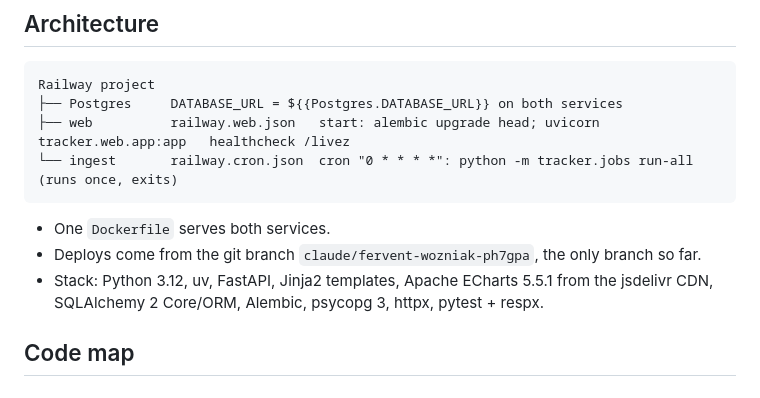
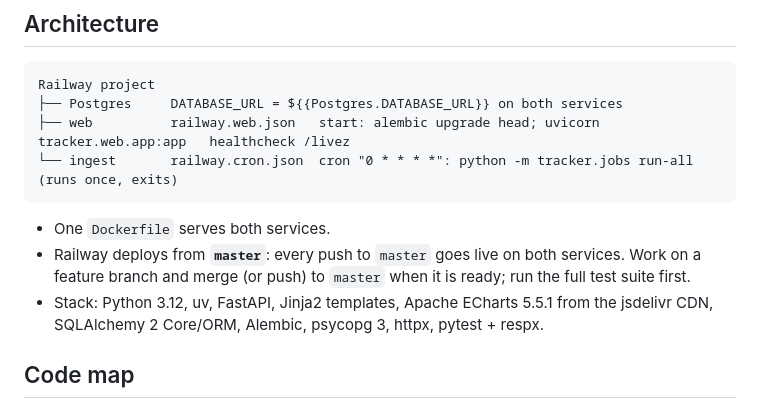
Before and after one commit to Yourshadowaaa/rs-progress-tracker, a Markdown page: CLAUDE.md, the part around the change. Rendered like a GitHub page.

Commit message:
CLAUDE.md: Railway now deploys from master
Co-Authored-By: Claude Opus 5.5 <noreply@anthropic.com>
Claude-Session: https://claude.ai/code/session_01KTD1YJ9WLjo56PEWbwuDF1

````diff
--- a/CLAUDE.md
+++ b/CLAUDE.md
@@ -39,7 +39,8 @@ Railway project
 ```
 
 - One `Dockerfile` serves both services.
-- Deploys come from the git branch `claude/fervent-wozniak-ph7gpa`, the only branch so far.
+- Railway deploys from **`master`**: every push to `master` goes live on both services. Work on a
+  feature branch and merge (or push) to `master` when it is ready; run the full test suite first.
 - Stack: Python 3.12, uv, FastAPI, Jinja2 templates, Apache ECharts 5.5.1 from the jsdelivr CDN,
   SQLAlchemy 2 Core/ORM, Alembic, psycopg 3, httpx, pytest + respx.
 
````
